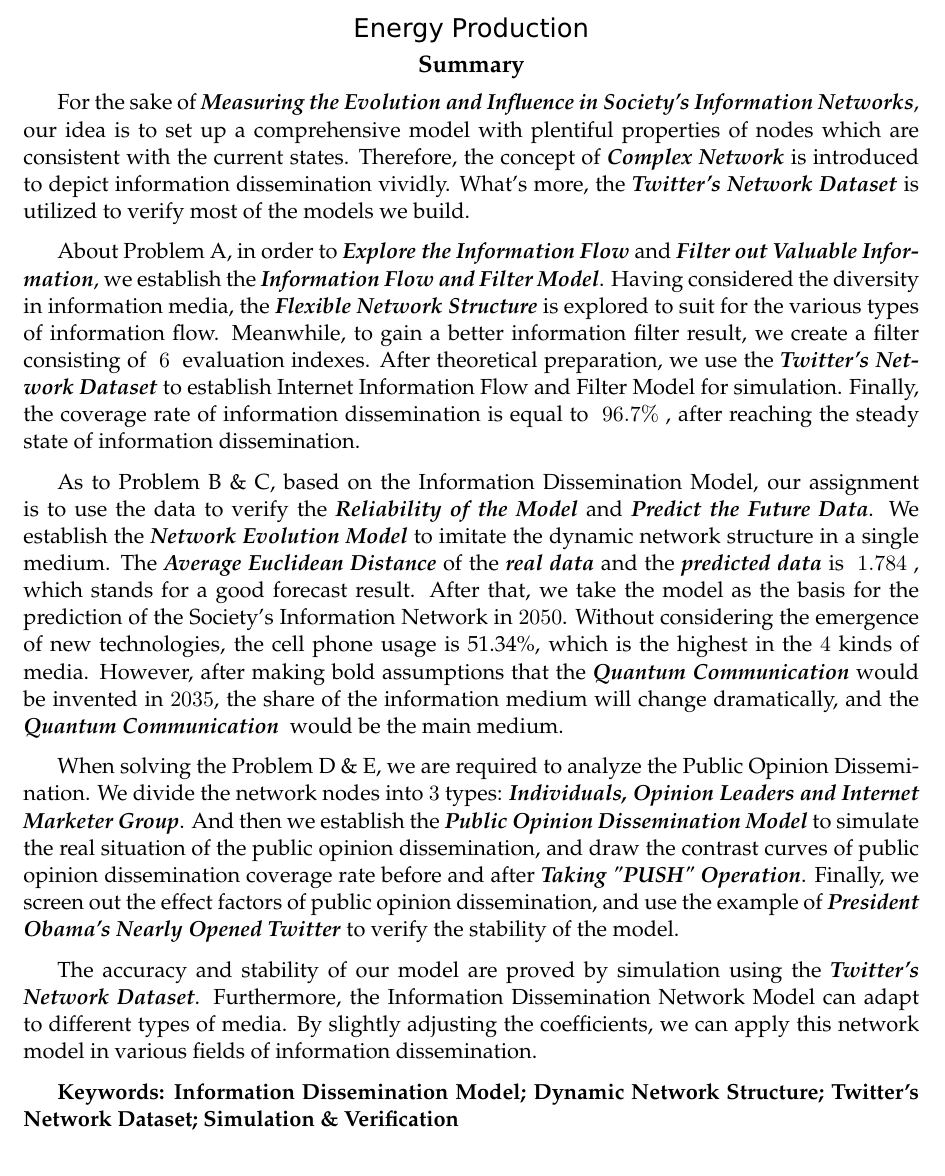
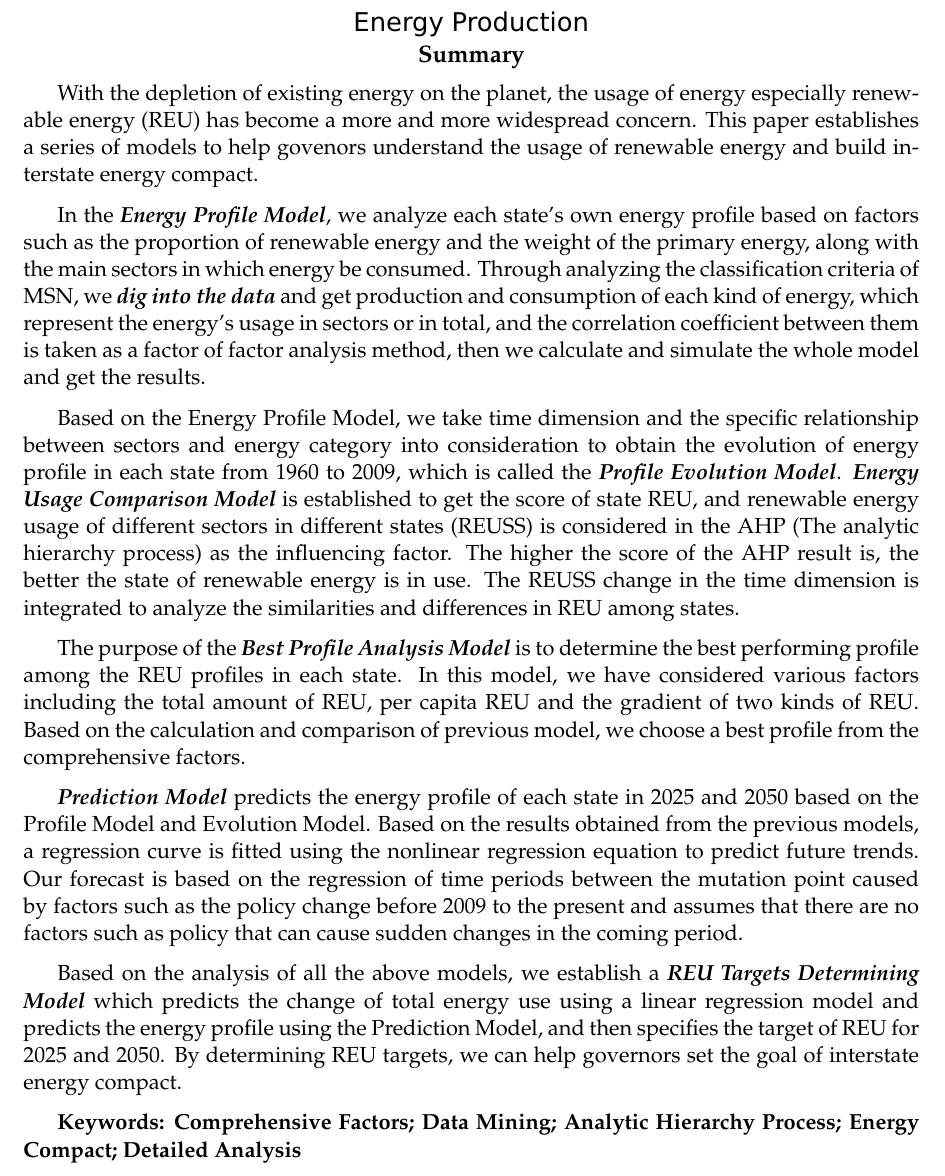
Before and after one commit to MichaelLyo/MCM, a LaTeX paper (Model.tex): part of page 1 of 25, cut so that both start at the same text. Compiled offline with pdfLaTeX.

Commit message:
summary first edition

```diff
--- a/Model.tex
+++ b/Model.tex
@@ -31,21 +31,20 @@
 %摘要
 \begin{abstract}
 
-\par For the sake of \textbf{\emph{Measuring the Evolution and Influence in Society's Information Networks}}, our idea is to set up a comprehensive model with plentiful properties of nodes which are consistent with the current states. Therefore, the concept of \textbf{\emph{Complex Network}} is introduced to depict information dissemination vividly. What's more, the \textbf{\emph{Twitter's Network Dataset}} is utilized to verify most of the models we build.
 
+\par With the depletion of existing energy on the planet, the usage of energy especially renewable energy (REU) has become a more and more widespread concern. This paper establishes a series of models to help govenors understand the usage of renewable energy and build interstate energy compact.
 
-\par About Problem A, in order to \textbf{\emph{Explore the Information Flow}} and \textbf{\emph{Filter out Valuable Information}}, we establish the \textbf{\emph{Information Flow and Filter Model}}. Having considered the diversity in information media, the \textbf{\emph{Flexible Network Structure}} is explored to suit for the various types of information flow. Meanwhile, to gain a better information filter result, we create a filter consisting of ~$6$~ evaluation indexes. After theoretical preparation, we use the \textbf{\emph{Twitter's Network Dataset}} to establish Internet Information Flow and Filter Model for simulation. Finally, the coverage rate of information dissemination is equal to ~$96.7\%$~, after reaching the steady state of information dissemination.
+\par In the \textbf{\emph{Energy Profile Model}}, we analyze each state's own energy profile based on factors such as the proportion of renewable energy and the weight of the primary energy, along with the main sectors in which energy be consumed. Through analyzing the classification criteria of MSN, we \textbf{\emph{dig into the data}} and get production and consumption of each kind of energy, which represent the energy's usage in sectors or in total, and the correlation coefficient between them is taken as a factor of factor analysis method, then we calculate and simulate the whole model and get the results.
 
+\par Based on the Energy Profile Model, we take time dimension and the specific relationship between sectors and energy category into consideration to obtain the evolution of energy profile in each state from 1960 to 2009, which is called the \textbf{\emph{Profile Evolution Model}}. \textbf{\emph{Energy Usage Comparison Model}} is established to get the score of state REU, and renewable energy usage of different sectors in different states (REUSS) is considered in the AHP (The analytic hierarchy process) as the influencing factor. The higher the score of the AHP result is, the better the state of renewable energy is in use. The REUSS change in the time dimension is integrated to analyze the similarities and differences in REU among states.
 
-\par As to Problem B \& C, based on the Information Dissemination Model, our assignment is to use the data to verify the \emph{\textbf{Reliability of the Model}} and \emph{\textbf{Predict the Future Data}}. We establish the \emph{\textbf{Network Evolution Model}} to imitate the dynamic network structure in a single medium. The \textbf{\emph{Average Euclidean Distance}} of the \textbf{\emph{real data}} and the \emph{\textbf{predicted data}} is ~$1.784$~, which stands for a good forecast result. After that, we take the model as the basis for the prediction of the Society's Information Network in $2050$. Without considering the emergence of new technologies, the cell phone usage is 51.34\%, which is the highest in the $4$ kinds of media. However, after making bold assumptions that the \emph{\textbf{Quantum Communication}} would be invented in $2035$, the share of the information medium will change dramatically, and the \emph{\textbf{Quantum Communication }} would be the main medium.
+\par The purpose of the \textbf{\emph{Best Profile Analysis Model}} is to determine the best performing profile among the REU profiles in each state. In this model, we have considered various factors including the total amount of REU, per capita REU and the gradient of two kinds of REU. Based on the calculation and comparison of previous model, we choose a best profile from the comprehensive factors.
 
-\par  When solving the Problem D \& E, we are required to analyze the Public Opinion Dissemination. We divide the network nodes into $3$ types: \textbf{\emph{Individuals, Opinion Leaders and Internet Marketer Group}}. And then we establish the \emph{\textbf{Public Opinion Dissemination Model}} to simulate the real situation of the public opinion dissemination, and draw the contrast curves of public opinion dissemination coverage rate before and after \textbf{\emph{Taking "PUSH" Operation}}. Finally, we screen out the effect factors of public opinion dissemination, and use the example of \textbf{\emph{President Obama's Nearly Opened Twitter}} to verify the stability of the model.
+\par \textbf{\emph{Prediction Model}} predicts the energy profile of each state in 2025 and 2050 based on the Profile Model and Evolution Model. Based on the results obtained from the previous models, a regression curve is fitted using the nonlinear regression equation to predict future trends. Our forecast is based on the regression of time periods between the mutation point caused by factors such as the policy change before 2009 to the present and assumes that there are no factors such as policy that can cause sudden changes in the coming period.
 
+\par Based on the analysis of all the above models, we establish a \textbf{\emph{REU Targets Determining Model}} which predicts the change of total energy use using a linear regression model and predicts the energy profile using the Prediction Model, and then specifies the target of REU for 2025 and 2050. By determining REU targets, we can help governors set the goal of interstate energy compact.
 
-\par The accuracy and stability of our model are proved by simulation using the \emph{\textbf{Twitter's Network Dataset}}. Furthermore, the Information Dissemination Network Model can adapt to different types of media. By slightly adjusting the coefficients, we can apply this network model in various fields of information dissemination.
-
-
-\textbf{Keywords: Information Dissemination Model; Dynamic Network Structure; Twitter's Network Dataset; Simulation \& Verification}
+\textbf{Keywords: Comprehensive Factors; Data Mining; Analytic Hierarchy Process; Energy Compact; Detailed Analysis}
 
 \end{abstract}
 \maketitle%插入标题
```
